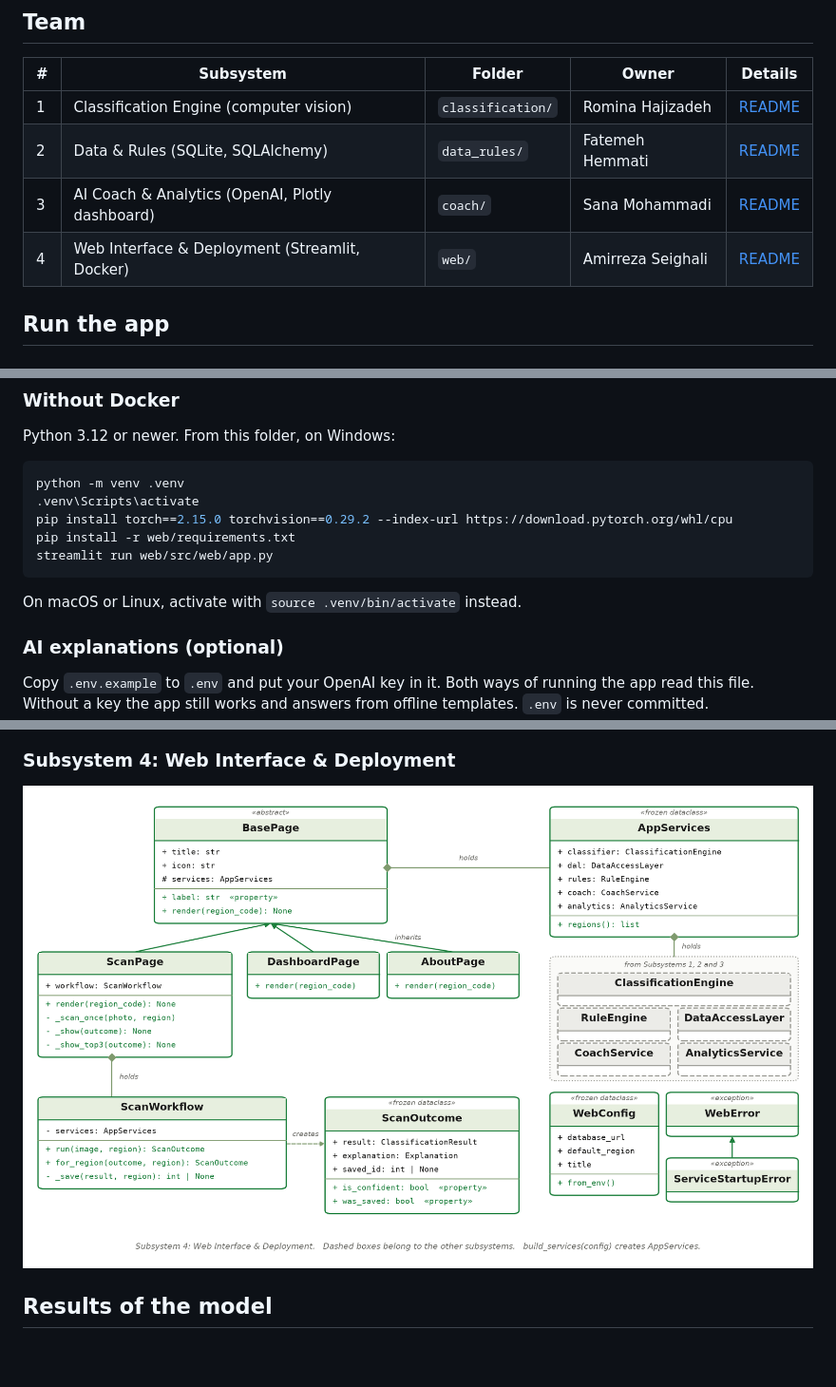
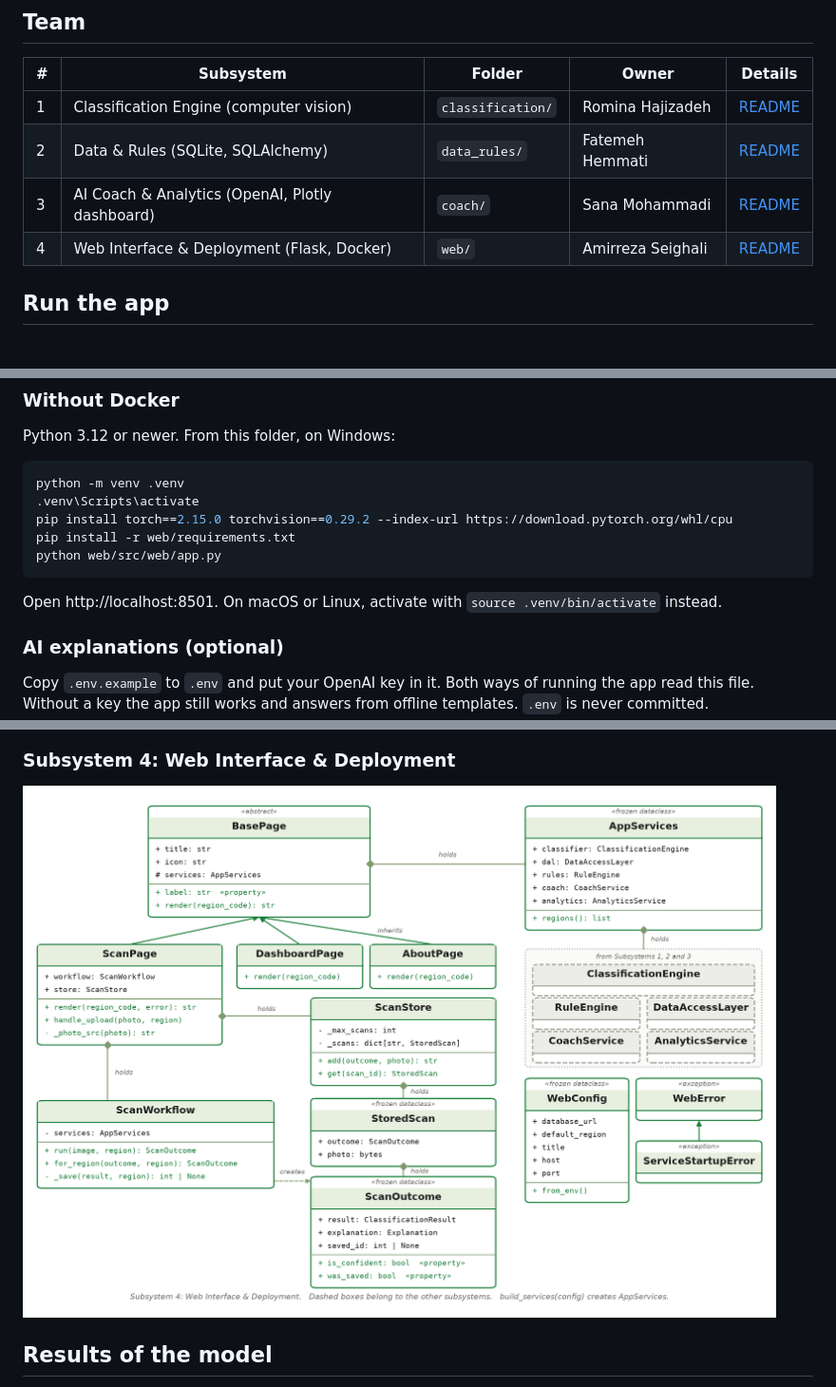
Before and after one commit to Sana-Mhd/waste-sorting-assistant, a Markdown page: README.md, 3 parts joined by grey strips. Shown at 95% size. GitHub-like rendering; pictures changed too: web/docs/class_diagram.png; blank space fills up the shorter version.

````diff
--- a/README.md
+++ b/README.md
@@ -20,7 +20,7 @@ If the model is not confident, the app asks for a new photo instead of guessing.
 | 1 | Classification Engine (computer vision) | `classification/` | Romina Hajizadeh | [README](classification/README.md) |
 | 2 | Data & Rules (SQLite, SQLAlchemy) | `data_rules/` | Fatemeh Hemmati | [README](data_rules/README.md) |
 | 3 | AI Coach & Analytics (OpenAI, Plotly dashboard) | `coach/` | Sana Mohammadi | [README](coach/README.md) |
-| 4 | Web Interface & Deployment (Streamlit, Docker) | `web/` | Amirreza Seighali | [README](web/README.md) |
+| 4 | Web Interface & Deployment (Flask, Docker) | `web/` | Amirreza Seighali | [README](web/README.md) |
 
 ## Run the app
 
@@ -44,10 +44,10 @@ python -m venv .venv
 .venv\Scripts\activate
 pip install torch==2.15.0 torchvision==0.29.2 --index-url https://download.pytorch.org/whl/cpu
 pip install -r web/requirements.txt
-streamlit run web/src/web/app.py
+python web/src/web/app.py
 ```
 
-On macOS or Linux, activate with `source .venv/bin/activate` instead.
+Open http://localhost:8501. On macOS or Linux, activate with `source .venv/bin/activate` instead.
 
 ### AI explanations (optional)
 
````
Also changed, not shown: web/README.md (+26 -12 lines), 17 other files.
